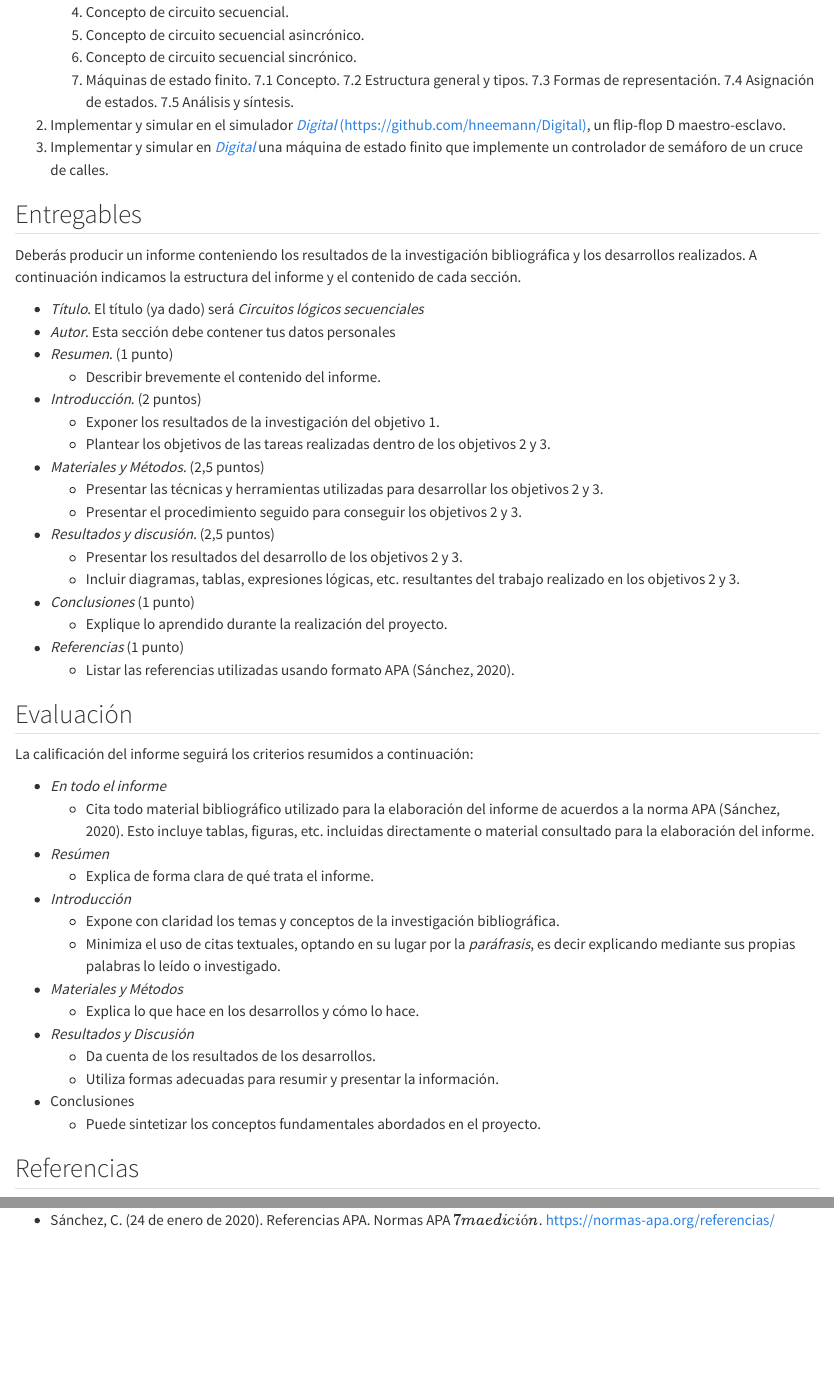
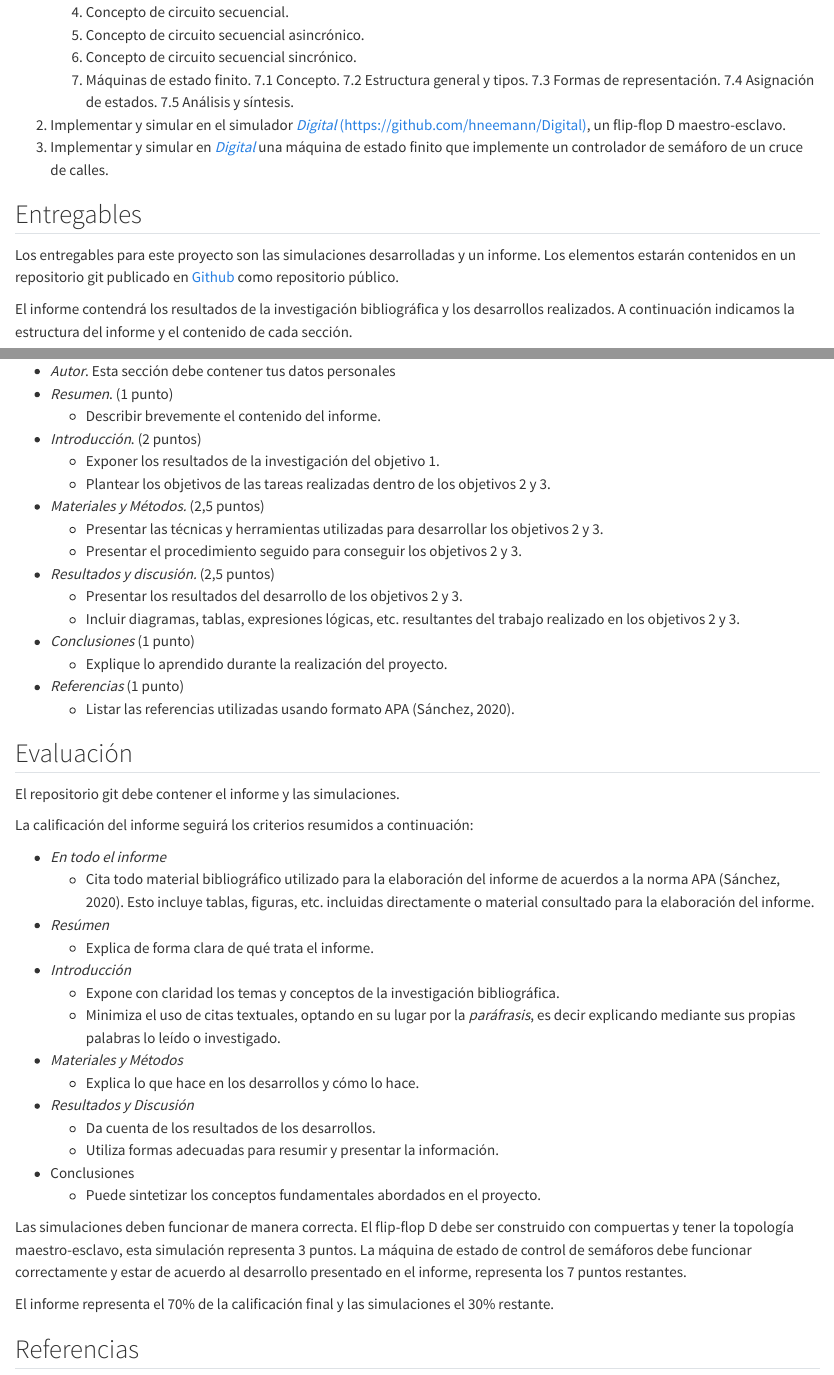
Before and after one commit to jorgesca/circuitos_logicos_secuenciales, a Quarto document (circuitos_secuenciales.qmd): the page in a window 1100 px wide, from 270 px down, and a second part further down, joined at a grey line. Rendered offline with R 4.5, knitr and Pandoc in place of Quarto, with nearby package versions.

Commit message:
Update circuitos_secuenciales.qmd

```diff
--- a/circuitos_secuenciales.qmd
+++ b/circuitos_secuenciales.qmd
@@ -26,7 +26,9 @@ Los objetivos de este proyecto son:
 
 ## Entregables
 
-Deberás producir un informe conteniendo los resultados de la investigación bibliográfica y los desarrollos realizados. A continuación indicamos la estructura del informe y el contenido de cada sección.
+Los entregables para este proyecto son las simulaciones desarrolladas y un informe. Los elementos estarán contenidos en un repositorio git publicado en [Github](https://github.com/) como repositorio público.
+
+El informe contendrá los resultados de la investigación bibliográfica y los desarrollos realizados. A continuación indicamos la estructura del informe y el contenido de cada sección.
 
 - *Título*. El título (ya dado) será *Circuitos lógicos secuenciales*
 - *Autor*. Esta sección debe contener tus datos personales
@@ -48,6 +50,8 @@ Deberás producir un informe conteniendo los resultados de la investigación bib
 
 ## Evaluación
 
+El repositorio git debe contener el informe y las simulaciones.
+
 La calificación del informe seguirá los criterios resumidos a continuación:
 
 - *En todo el informe*
@@ -65,10 +69,9 @@ La calificación del informe seguirá los criterios resumidos a continuación:
 - Conclusiones
     - Puede sintetizar los conceptos fundamentales abordados en el proyecto.
 
+Las simulaciones deben funcionar de manera correcta. El flip-flop D debe ser construido con compuertas y tener la topología maestro-esclavo, esta simulación representa 3 puntos. La máquina de estado de control de semáforos debe funcionar correctamente y estar de acuerdo al desarrollo presentado en el informe, representa los 7 puntos restantes.
 
-
-
-
+El informe representa el 70% de la calificación final y las simulaciones el 30% restante.
 
 ## Referencias
 
```
